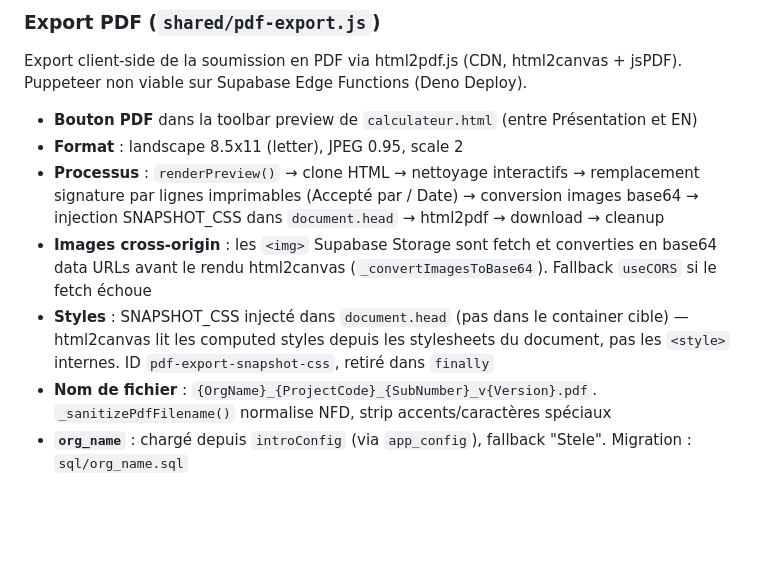
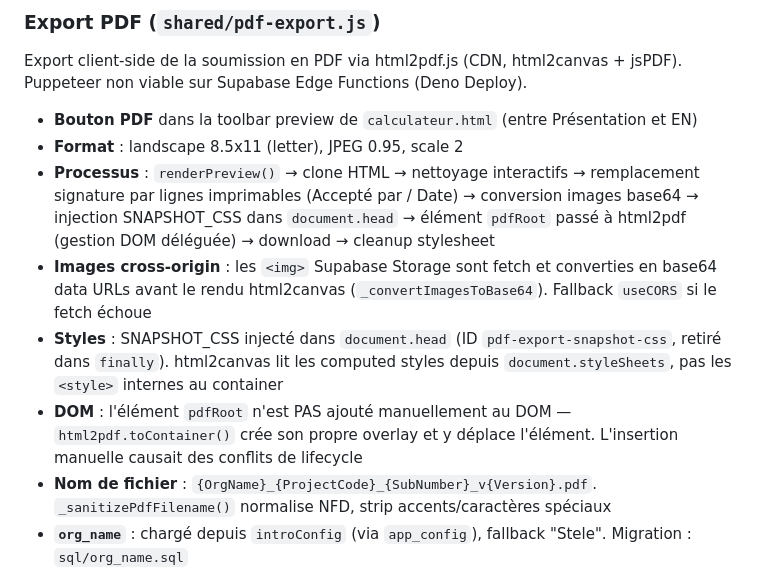
Before and after one commit to Scopewright/scopewright, a Markdown page: CLAUDE.md, the part around the change. Drawn GitHub-style; blank space fills up the shorter version.

Commit message:
Update docs for #137 — html2pdf DOM lifecycle fix
Co-Authored-By: Claude Opus 4.6 <noreply@anthropic.com>

```diff
--- a/CLAUDE.md
+++ b/CLAUDE.md
@@ -383,9 +383,10 @@ quote.html charge le snapshot si `status ∉ {draft, returned, pending_internal}
 Export client-side de la soumission en PDF via html2pdf.js (CDN, html2canvas + jsPDF). Puppeteer non viable sur Supabase Edge Functions (Deno Deploy).
 - **Bouton PDF** dans la toolbar preview de `calculateur.html` (entre Présentation et EN)
 - **Format** : landscape 8.5x11 (letter), JPEG 0.95, scale 2
-- **Processus** : `renderPreview()` → clone HTML → nettoyage interactifs → remplacement signature par lignes imprimables (Accepté par / Date) → conversion images base64 → injection SNAPSHOT_CSS dans `document.head` → html2pdf → download → cleanup
+- **Processus** : `renderPreview()` → clone HTML → nettoyage interactifs → remplacement signature par lignes imprimables (Accepté par / Date) → conversion images base64 → injection SNAPSHOT_CSS dans `document.head` → élément `pdfRoot` passé à html2pdf (gestion DOM déléguée) → download → cleanup stylesheet
 - **Images cross-origin** : les `<img>` Supabase Storage sont fetch et converties en base64 data URLs avant le rendu html2canvas (`_convertImagesToBase64`). Fallback `useCORS` si le fetch échoue
-- **Styles** : SNAPSHOT_CSS injecté dans `document.head` (pas dans le container cible) — html2canvas lit les computed styles depuis les stylesheets du document, pas les `<style>` internes. ID `pdf-export-snapshot-css`, retiré dans `finally`
+- **Styles** : SNAPSHOT_CSS injecté dans `document.head` (ID `pdf-export-snapshot-css`, retiré dans `finally`). html2canvas lit les computed styles depuis `document.styleSheets`, pas les `<style>` internes au container
+- **DOM** : l'élément `pdfRoot` n'est PAS ajouté manuellement au DOM — `html2pdf.toContainer()` crée son propre overlay et y déplace l'élément. L'insertion manuelle causait des conflits de lifecycle
 - **Nom de fichier** : `{OrgName}_{ProjectCode}_{SubNumber}_v{Version}.pdf`. `_sanitizePdfFilename()` normalise NFD, strip accents/caractères spéciaux
 - **`org_name`** : chargé depuis `introConfig` (via `app_config`), fallback "Stele". Migration : `sql/org_name.sql`
 
```
Also changed, not shown: CHANGELOG.md (+1 -1 lines), docs/TECHNICAL_MANUAL.md (+3 -3 lines).
